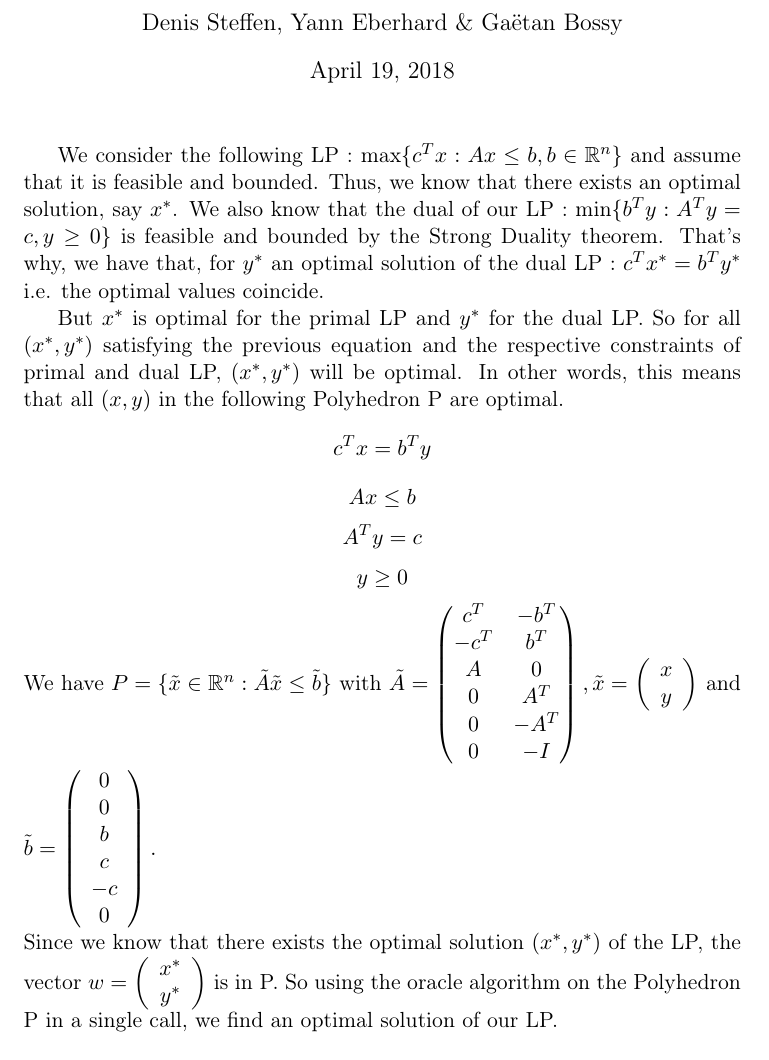
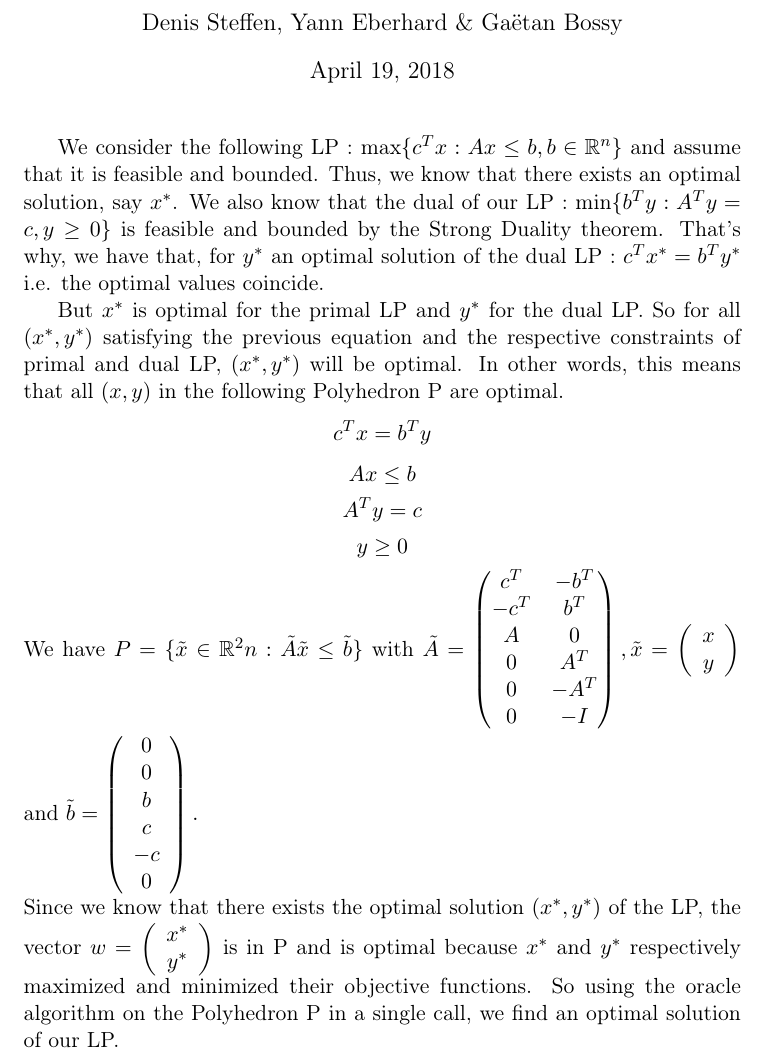
Before and after one commit to denissteffen/Ex, a LaTeX document (Week 7/W7E3.tex): part of the page, cut so that both start at the same text. Compiled offline with pdfLaTeX.

Commit message:
Add files via upload

```diff
--- a/Week 7/W7E3.tex
+++ b/Week 7/W7E3.tex
@@ -44,7 +44,7 @@
     \begin{displaymath}
       y \geq 0
     \end{displaymath}
-    We have $ P = \{ \tilde{x} \in \mathbb{R}^n : \tilde{A} \tilde{x} \leq \tilde{b} \} $ with $\tilde{A} =  \begin{pmatrix}
+    We have $ P = \{ \tilde{x} \in \mathbb{R}^2n : \tilde{A} \tilde{x} \leq \tilde{b} \} $ with $\tilde{A} =  \begin{pmatrix}
        c^T & -b^T\\
       -c^T & b^T\\
       A & 0\\
@@ -71,6 +71,6 @@
     x^*\\
     y^*\\
     \end{array}
-   \right )$ is in P. So using the oracle algorithm on the Polyhedron P in a single call, we find an optimal solution of our LP.
+   \right )$ is in P and is optimal because $x^*$ and $y^*$ respectively maximized and minimized their objective functions. So using the oracle algorithm on the Polyhedron P in a single call, we find an optimal solution of our LP.
 
   \end{document}
```
Also changed, not shown: Week 7/W7E3.pdf, 1 other file.
